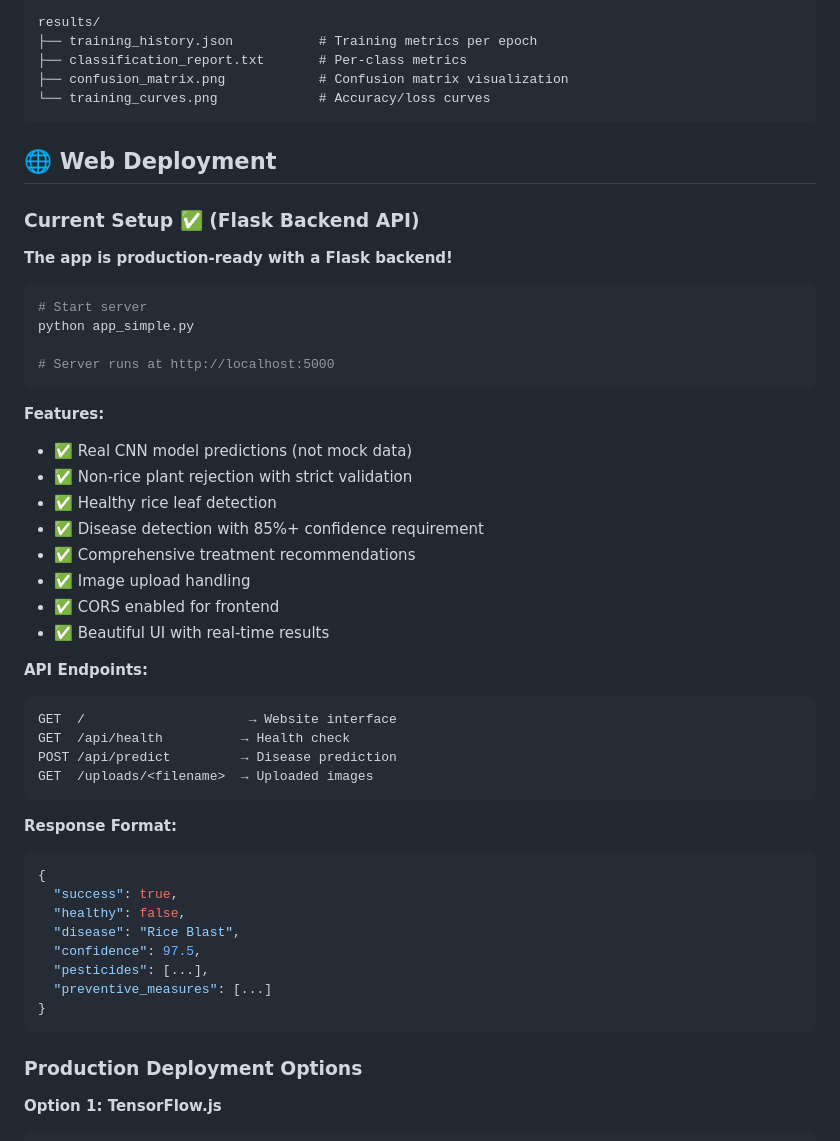
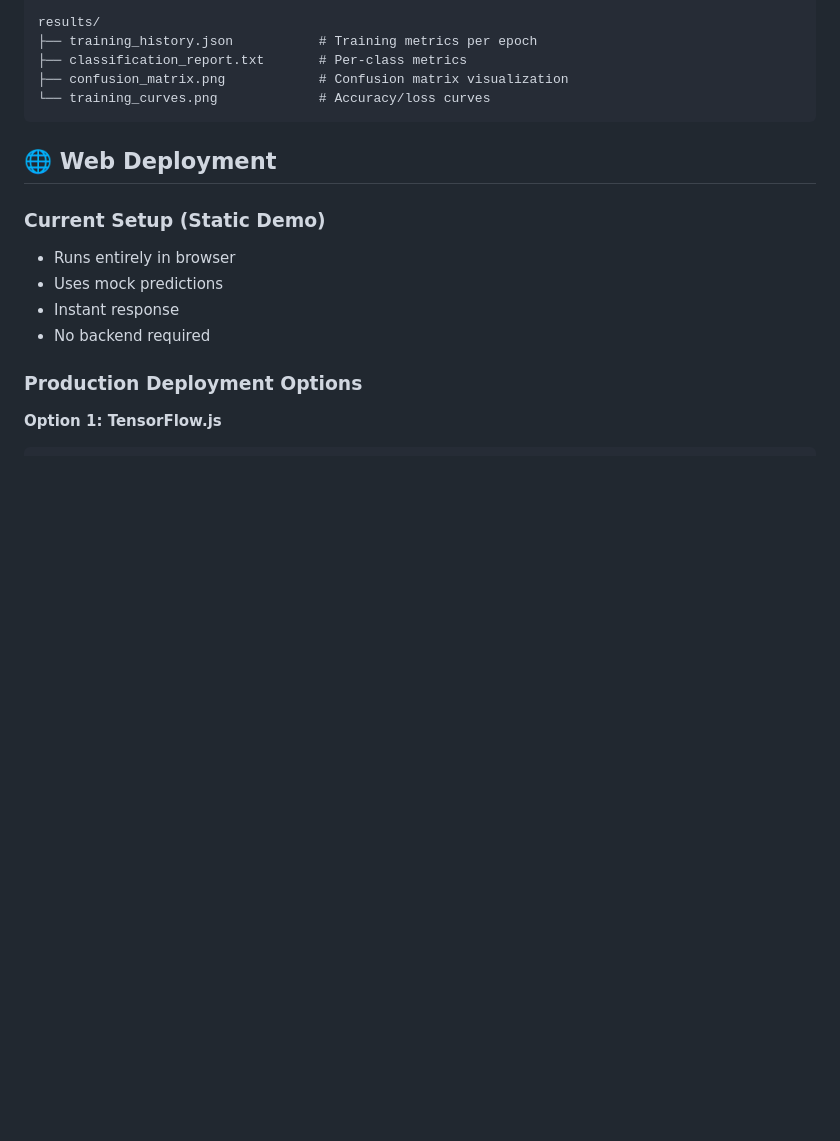
Before and after one commit to Kishore276/Rice-stress-Detector, a Markdown page: README.md, the part around one of its changes. Rendered like a GitHub page; blank space fills up the shorter version.

````diff
--- a/README.md
+++ b/README.md
@@ -274,46 +183,11 @@ results/
 
 ## 🌐 Web Deployment
 
-### Current Setup ✅ (Flask Backend API)
-
-**The app is production-ready with a Flask backend!**
-
-```bash
-# Start server
-python app_simple.py
-
-# Server runs at http://localhost:5000
-```
-
-**Features:**
-- ✅ Real CNN model predictions (not mock data)
-- ✅ Non-rice plant rejection with strict validation
-- ✅ Healthy rice leaf detection
-- ✅ Disease detection with 85%+ confidence requirement
-- ✅ Comprehensive treatment recommendations
-- ✅ Image upload handling
-- ✅ CORS enabled for frontend
-- ✅ Beautiful UI with real-time results
-
-**API Endpoints:**
-```
-GET  /                     → Website interface
-GET  /api/health          → Health check
-POST /api/predict         → Disease prediction
-GET  /uploads/<filename>  → Uploaded images
-```
-
-**Response Format:**
-```json
-{
-  "success": true,
-  "healthy": false,
-  "disease": "Rice Blast",
-  "confidence": 97.5,
-  "pesticides": [...],
-  "preventive_measures": [...]
-}
-```
+### Current Setup (Static Demo)
+- Runs entirely in browser
+- Uses mock predictions
+- Instant response
+- No backend required
 
 ### Production Deployment Options
 
````
Also changed, not shown: other parts of README.md (+7 -98 lines).
